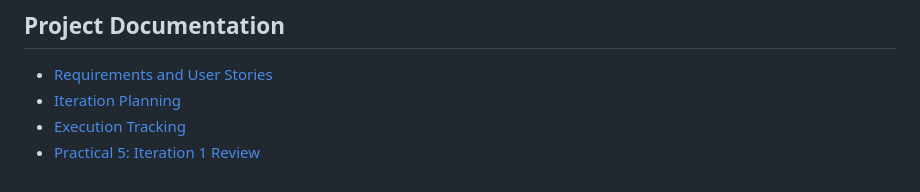
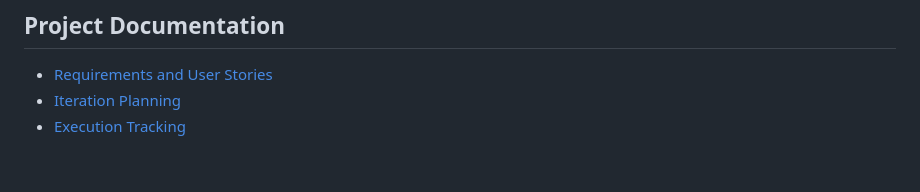
Before and after one commit to HeinHtetAung-123/newslens-smart-news-platform, a Markdown page: README.md, the part around the change. Rendered like a GitHub page.

Commit message:
Remove Practical 5 review link from README

```diff
--- a/README.md
+++ b/README.md
@@ -73,4 +73,3 @@ Practical 1 is focused on setting up the GitHub repository, writing the README f
 - [Requirements and User Stories](docs/requirements.md)
 - [Iteration Planning](docs/iteration-planning.md)
 - [Execution Tracking](docs/practical-4-iteration-1-execution.md)
-- [Practical 5: Iteration 1 Review](docs/practical-5-iteration-1-review.md)
```
